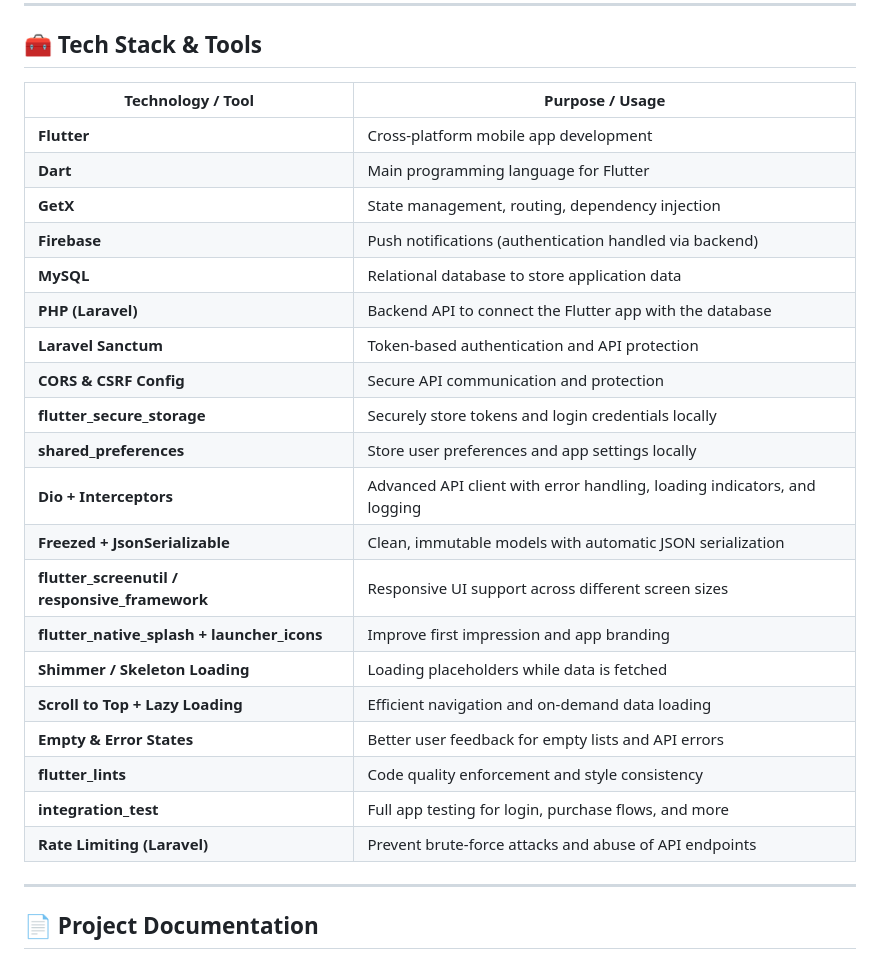
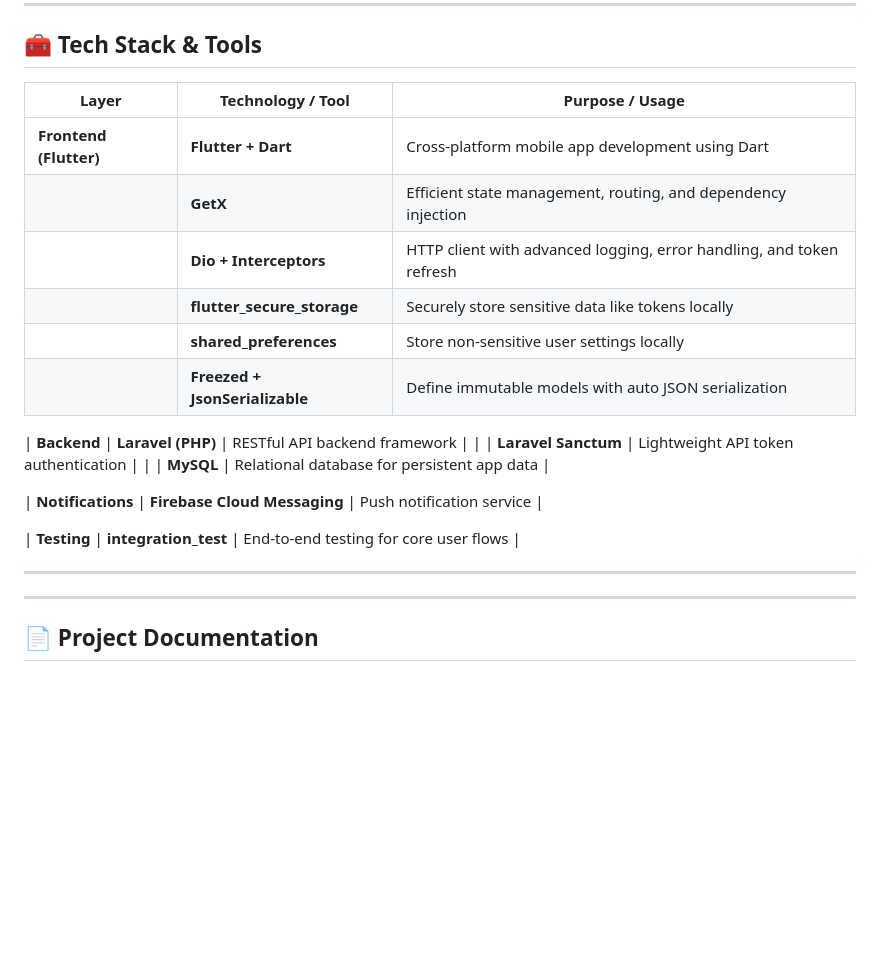
Before and after one commit to AmeeNexTech/flutter-ecommerce, a Markdown page: README.md, the part around the change. Rendered like a GitHub page; blank space fills up the shorter version.

Commit message:
modefiy REDME.md

```diff
--- a/README.md
+++ b/README.md
@@ -33,28 +33,24 @@ The app aims to provide a complete online shopping experience, including order t
 
 ## 🧰 Tech Stack & Tools
 
-| Technology / Tool                              | Purpose / Usage                                                                 |
-|------------------------------------------------|---------------------------------------------------------------------------------|
-| **Flutter**                                    | Cross-platform mobile app development                                           |
-| **Dart**                                       | Main programming language for Flutter                                           |
-| **GetX**                                       | State management, routing, dependency injection                                 |
-| **Firebase**                                   | Push notifications (authentication handled via backend)                         |
-| **MySQL**                                      | Relational database to store application data                                   |
-| **PHP (Laravel)**                              | Backend API to connect the Flutter app with the database                        |
-| **Laravel Sanctum**                            | Token-based authentication and API protection                                   |
-| **CORS & CSRF Config**                         | Secure API communication and protection                                         |
-| **flutter_secure_storage**                     | Securely store tokens and login credentials locally                             |
-| **shared_preferences**                         | Store user preferences and app settings locally                                 |
-| **Dio + Interceptors**                         | Advanced API client with error handling, loading indicators, and logging        |
-| **Freezed + JsonSerializable**                 | Clean, immutable models with automatic JSON serialization                       |
-| **flutter_screenutil / responsive_framework**  | Responsive UI support across different screen sizes                             |
-| **flutter_native_splash + launcher_icons**     | Improve first impression and app branding                                       |
-| **Shimmer / Skeleton Loading**                 | Loading placeholders while data is fetched                                      |
-| **Scroll to Top + Lazy Loading**               | Efficient navigation and on-demand data loading                                 |
-| **Empty & Error States**                       | Better user feedback for empty lists and API errors                             |
-| **flutter_lints**                              | Code quality enforcement and style consistency                                  |
-| **integration_test**                           | Full app testing for login, purchase flows, and more                            |
-| **Rate Limiting (Laravel)**                    | Prevent brute-force attacks and abuse of API endpoints                          |
+| Layer                    | Technology / Tool               | Purpose / Usage                                                                 |
+|--------------------------|----------------------------------|----------------------------------------------------------------------------------|
+| **Frontend (Flutter)**   | **Flutter + Dart**               | Cross-platform mobile app development using Dart                                 |
+|                          | **GetX**                         | Efficient state management, routing, and dependency injection                    |
+|                          | **Dio + Interceptors**           | HTTP client with advanced logging, error handling, and token refresh             |
+|                          | **flutter_secure_storage**       | Securely store sensitive data like tokens locally                                |
+|                          | **shared_preferences**           | Store non-sensitive user settings locally                                        |
+|                          | **Freezed + JsonSerializable**   | Define immutable models with auto JSON serialization                             |
+
+| **Backend**              | **Laravel (PHP)**                | RESTful API backend framework                                                    |
+|                          | **Laravel Sanctum**              | Lightweight API token authentication                                             |
+|                          | **MySQL**                        | Relational database for persistent app data                                      |
+
+| **Notifications**        | **Firebase Cloud Messaging**     | Push notification service                                                        |
+
+| **Testing**              | **integration_test**             | End-to-end testing for core user flows                                           |
+
+---
 
 
 ---
```
